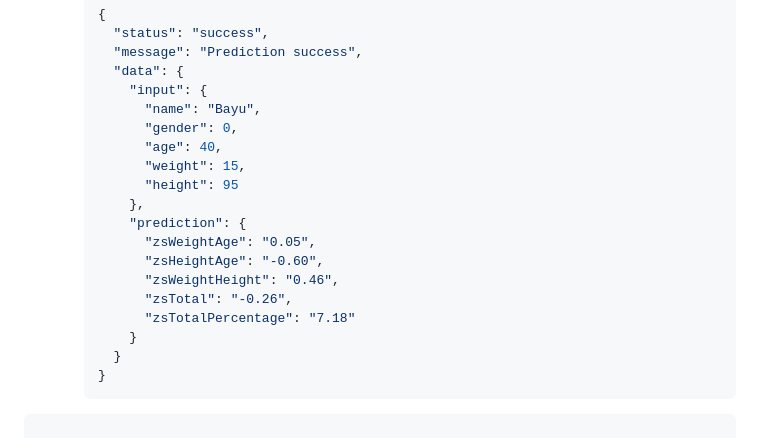
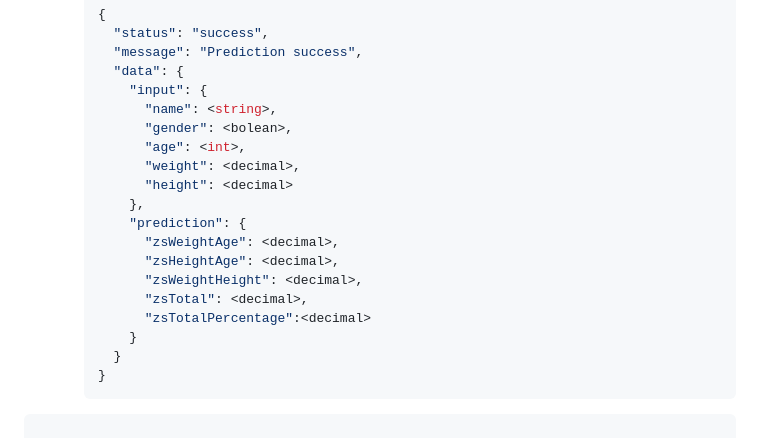
Before and after one commit to nikenmn/GrowRight, a Markdown page: README.md, the part around the change. Rendered like a GitHub page.

Commit message:
Update README.md: Update documentation for prediction endpoint

```diff
--- a/README.md
+++ b/README.md
@@ -197,18 +197,18 @@ This API provides endpoints for user registration, login, retrieving user inform
       "message": "Prediction success",
       "data": {
         "input": {
-          "name": "Bayu",
-          "gender": 0,
-          "age": 40,
-          "weight": 15,
-          "height": 95
+          "name": <string>,
+          "gender": <bolean>,
+          "age": <int>,
+          "weight": <decimal>,
+          "height": <decimal>
         },
         "prediction": {
-          "zsWeightAge": "0.05",
-          "zsHeightAge": "-0.60",
-          "zsWeightHeight": "0.46",
-          "zsTotal": "-0.26",
-          "zsTotalPercentage": "7.18"
+          "zsWeightAge": <decimal>,
+          "zsHeightAge": <decimal>,
+          "zsWeightHeight": <decimal>,
+          "zsTotal": <decimal>,
+          "zsTotalPercentage":<decimal>
         }
       }
     }
```
